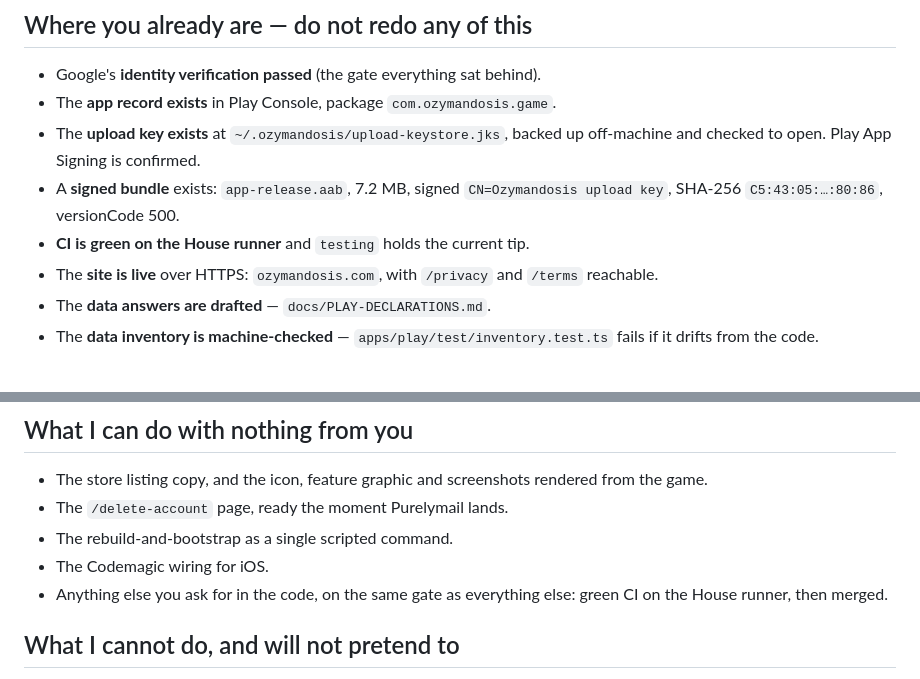
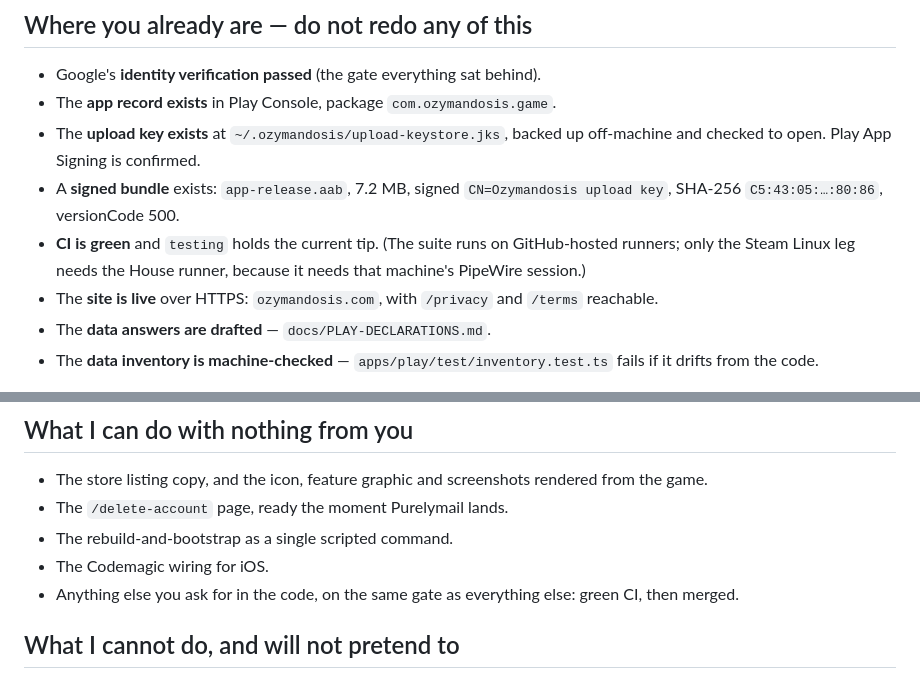
Before and after one commit to chezgoulet/ozymandosis, a Markdown page: docs/RELEASE-CHECKLIST.md, 2 parts joined by grey strips. Rendered like a GitHub page.

Commit message:
Release checklist: two claims about the runner were stale on arrival
This checklist says CI runs on the House runner. It did when it was written on
1 October; as of today the suite runs on GitHub-hosted runners and only the Steam
Linux leg needs the House machine. Corrected in both places rather than merged with
a known-wrong statement about our own infrastructure.

```diff
--- a/docs/RELEASE-CHECKLIST.md
+++ b/docs/RELEASE-CHECKLIST.md
@@ -16,7 +16,9 @@ ordered by what blocks what**, so it can be worked top to bottom.
   off-machine and checked to open. Play App Signing is confirmed.
 - A **signed bundle** exists: `app-release.aab`, 7.2 MB, signed
   `CN=Ozymandosis upload key`, SHA-256 `C5:43:05:…:80:86`, versionCode 500.
-- **CI is green on the House runner** and `testing` holds the current tip.
+- **CI is green** and `testing` holds the current tip. (The suite runs on GitHub-hosted
+  runners; only the Steam Linux leg needs the House runner, because it needs that
+  machine's PipeWire session.)
 - The **site is live** over HTTPS: `ozymandosis.com`, with `/privacy` and
   `/terms` reachable.
 - The **data answers are drafted** — `docs/PLAY-DECLARATIONS.md`.
@@ -202,7 +204,7 @@ Neither blocks Android. Both have lead times worth starting early.
 - The rebuild-and-bootstrap as a single scripted command.
 - The Codemagic wiring for iOS.
 - Anything else you ask for in the code, on the same gate as everything else:
-  green CI on the House runner, then merged.
+  green CI, then merged.
 
 ## What I cannot do, and will not pretend to
 
```
